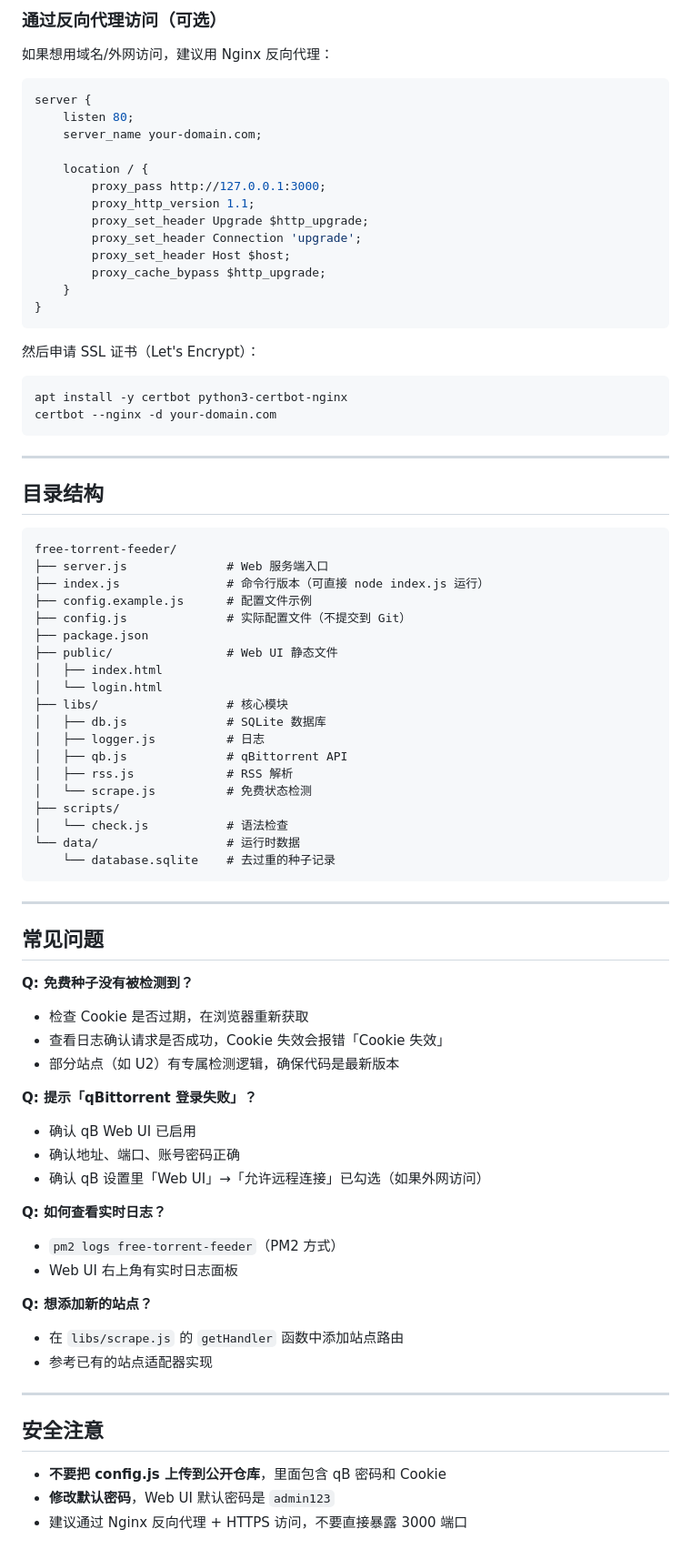
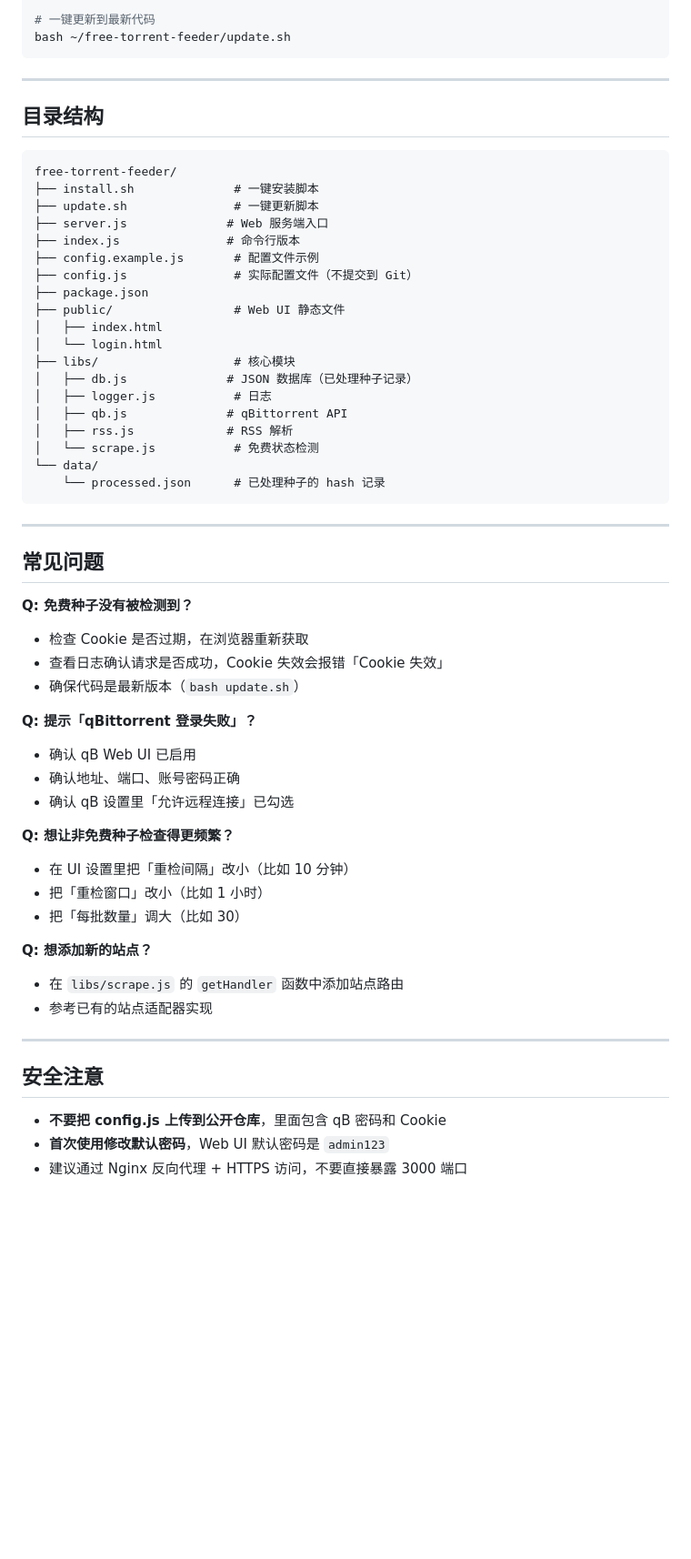
Before and after one commit to WonderMaker123/free-torrent-feeder, a Markdown page: README.md, the part around one of its changes. Shown at 91% size. Rendered like a GitHub page; blank space fills up the shorter version.

````diff
--- a/README.md
+++ b/README.md
@@ -137,28 +140,5 @@ pm2 stop free-torrent-feeder    # 停止
-### 通过反向代理访问（可选）
-
-如果想用域名/外网访问，建议用 Nginx 反向代理：
-
-```nginx
-server {
-    listen 80;
-    server_name your-domain.com;
-
-    location / {
-        proxy_pass http://127.0.0.1:3000;
-        proxy_http_version 1.1;
-        proxy_set_header Upgrade $http_upgrade;
-        proxy_set_header Connection 'upgrade';
-        proxy_set_header Host $host;
-        proxy_cache_bypass $http_upgrade;
-    }
-}
-```
-
-然后申请 SSL 证书（Let's Encrypt）：
-
-```bash
-apt install -y certbot python3-certbot-nginx
-certbot --nginx -d your-domain.com
+# 一键更新到最新代码
+bash ~/free-torrent-feeder/update.sh
 ```
 
 ---
@@ -167,24 +147,24 @@ certbot --nginx -d your-domain.com
 
 ```
 free-torrent-feeder/
+├── install.sh              # 一键安装脚本
+├── update.sh               # 一键更新脚本
 ├── server.js              # Web 服务端入口
-├── index.js               # 命令行版本（可直接 node index.js 运行）
-├── config.example.js      # 配置文件示例
-├── config.js              # 实际配置文件（不提交到 Git）
+├── index.js               # 命令行版本
+├── config.example.js       # 配置文件示例
+├── config.js               # 实际配置文件（不提交到 Git）
 ├── package.json
-├── public/                # Web UI 静态文件
+├── public/                 # Web UI 静态文件
 │   ├── index.html
 │   └── login.html
-├── libs/                  # 核心模块
-│   ├── db.js              # SQLite 数据库
-│   ├── logger.js          # 日志
+├── libs/                   # 核心模块
+│   ├── db.js              # JSON 数据库（已处理种子记录）
+│   ├── logger.js           # 日志
 │   ├── qb.js              # qBittorrent API
 │   ├── rss.js             # RSS 解析
-│   └── scrape.js          # 免费状态检测
-├── scripts/
-│   └── check.js           # 语法检查
-└── data/                  # 运行时数据
-    └── database.sqlite    # 去过重的种子记录
+│   └── scrape.js           # 免费状态检测
+└── data/
+    └── processed.json      # 已处理种子的 hash 记录
 ```
 
 ---
@@ -194,16 +174,17 @@ free-torrent-feeder/
 **Q: 免费种子没有被检测到？**
 - 检查 Cookie 是否过期，在浏览器重新获取
 - 查看日志确认请求是否成功，Cookie 失效会报错「Cookie 失效」
-- 部分站点（如 U2）有专属检测逻辑，确保代码是最新版本
+- 确保代码是最新版本（`bash update.sh`）
 
 **Q: 提示「qBittorrent 登录失败」？**
 - 确认 qB Web UI 已启用
 - 确认地址、端口、账号密码正确
-- 确认 qB 设置里「Web UI」→「允许远程连接」已勾选（如果外网访问）
+- 确认 qB 设置里「允许远程连接」已勾选
 
-**Q: 如何查看实时日志？**
-- `pm2 logs free-torrent-feeder`（PM2 方式）
-- Web UI 右上角有实时日志面板
+**Q: 想让非免费种子检查得更频繁？**
+- 在 UI 设置里把「重检间隔」改小（比如 10 分钟）
+- 把「重检窗口」改小（比如 1 小时）
+- 把「每批数量」调大（比如 30）
 
 **Q: 想添加新的站点？**
 - 在 `libs/scrape.js` 的 `getHandler` 函数中添加站点路由
@@ -214,5 +195,5 @@ free-torrent-feeder/
 ## 安全注意
 
 - **不要把 config.js 上传到公开仓库**，里面包含 qB 密码和 Cookie
-- **修改默认密码**，Web UI 默认密码是 `admin123`
+- **首次使用修改默认密码**，Web UI 默认密码是 `admin123`
 - 建议通过 Nginx 反向代理 + HTTPS 访问，不要直接暴露 3000 端口
````
Also changed, not shown: other parts of README.md (+85 -82 lines).
